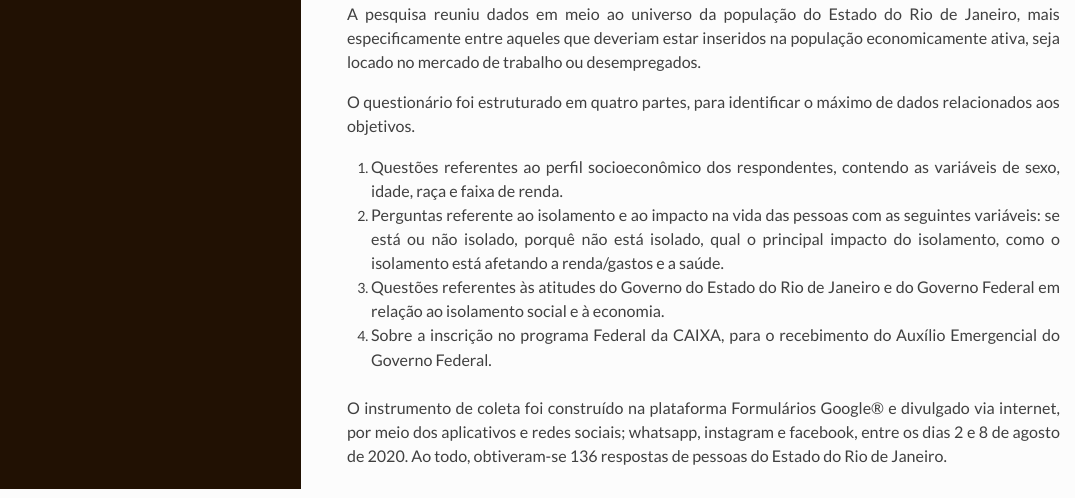
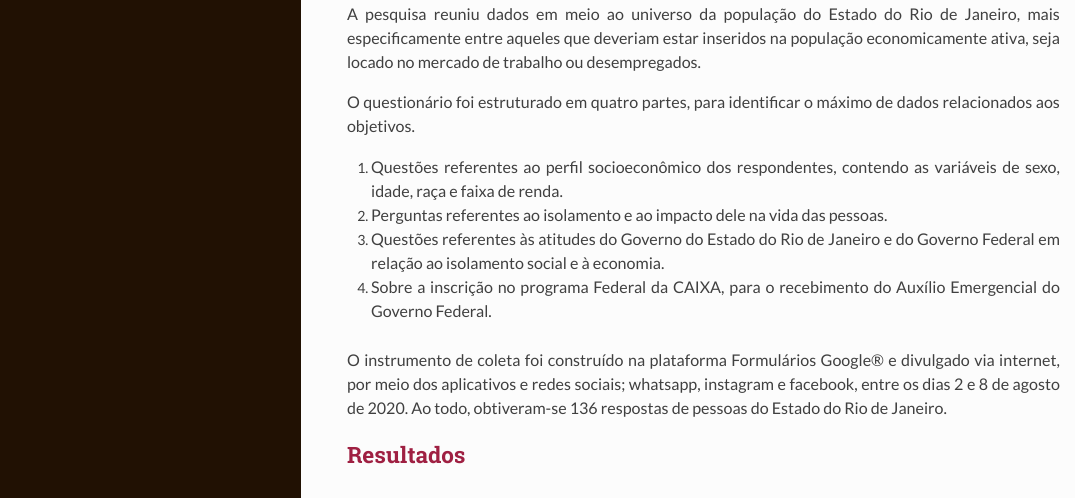
Before and after one commit to chico3434/pandemia-desemprego, an R Markdown document (relatorio.Rmd): the page in a window 1100 px wide, from 860 px down. The pictures show the output file relatorio.html that the author committed with the source, opened offline; long lines of code are wrapped.

Commit message:
mais correções

```diff
--- a/relatorio.Rmd
+++ b/relatorio.Rmd
@@ -39,7 +39,7 @@ O questionário foi estruturado em quatro partes, para identificar o máximo de
 
 1) Questões referentes ao perfil socioeconômico dos respondentes, contendo as variáveis de sexo, idade, raça e faixa de renda.
 
-2) Perguntas referente ao isolamento e ao impacto na vida das pessoas com as seguintes variáveis: se está ou não isolado, porquê não está isolado, qual o principal impacto do isolamento, como o isolamento está afetando a renda/gastos e a saúde.
+2) Perguntas referentes ao isolamento e ao impacto dele na vida das pessoas.
 
 3) Questões referentes às atitudes do Governo do Estado do Rio de Janeiro e do Governo Federal em relação ao isolamento social e à economia.
 
```
Also changed, not shown: relatorio.html.
